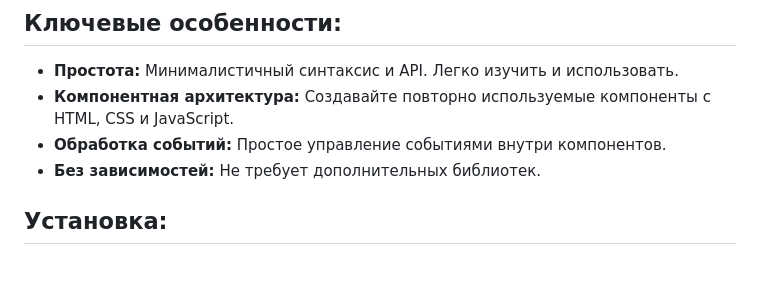
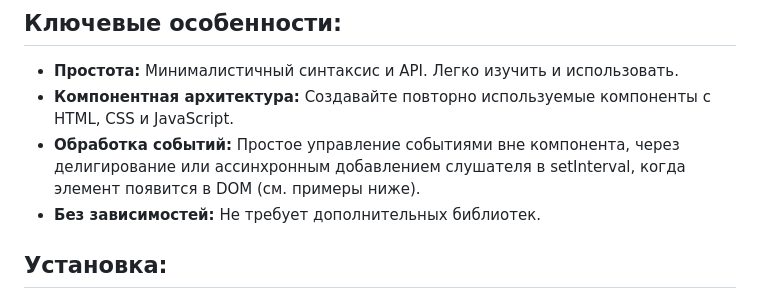
Before and after one commit to ivalcode/simply-js, a Markdown page: README.md, the part around the change. GitHub-like rendering; blank space fills up the shorter version.

Commit message:
Update README.md исправил описание событий в Ключевых особенностях
Потому что теперь это делается только вне объекта компонента

```diff
--- a/README.md
+++ b/README.md
@@ -6,7 +6,7 @@ Simply.js предоставляет минималистичный подход
 
 * **Простота:** Минималистичный синтаксис и API. Легко изучить и использовать.
 * **Компонентная архитектура:** Создавайте повторно используемые компоненты с HTML, CSS и JavaScript.
-* **Обработка событий:**  Простое управление событиями внутри компонентов.
+* **Обработка событий:**  Простое управление событиями вне компонента, через делигирование или ассинхронным добавлением слушателя в setInterval, когда элемент появится в DOM (см. примеры ниже).
 * **Без зависимостей:**  Не требует дополнительных библиотек.
 
 
```
